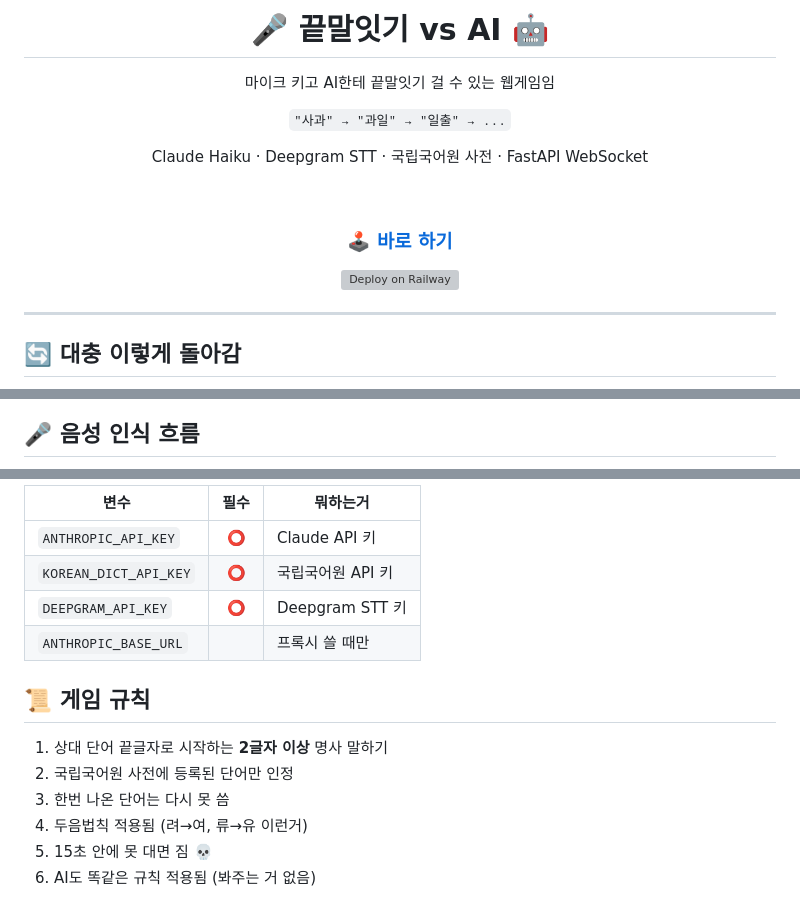
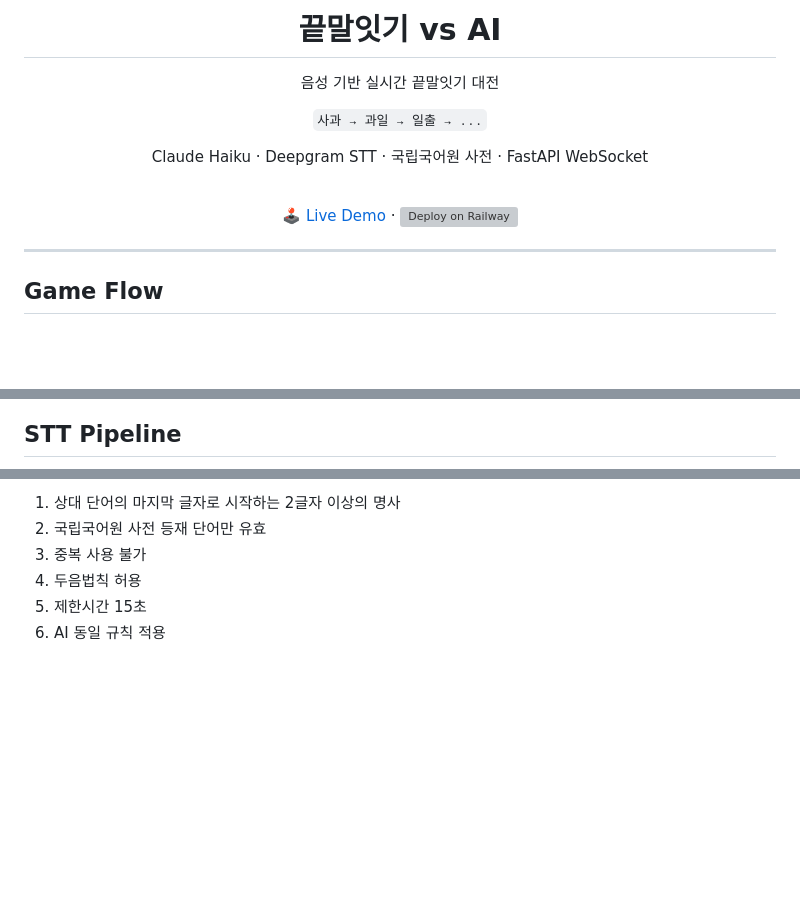
Before and after one commit to Technoetic/word-chain-game, a Markdown page: README.md, 3 parts joined by grey strips. Drawn GitHub-style; blank space fills up the shorter version; grey boxes are pictures that could not be loaded.

````diff
--- a/README.md
+++ b/README.md
@@ -1,24 +1,22 @@
 <div align="center">
 
-# 🎤 끝말잇기 vs AI 🤖
+# 끝말잇기 vs AI
 
-마이크 키고 AI한테 끝말잇기 걸 수 있는 웹게임임
+음성 기반 실시간 끝말잇기 대전
 
-`"사과" → "과일" → "일출" → ...`
+`사과 → 과일 → 일출 → ...`
 
 Claude Haiku · Deepgram STT · 국립국어원 사전 · FastAPI WebSocket
 
 <br>
 
-### [🕹️ 바로 하기](https://web-production-8d608.up.railway.app/)
-
-[![Deploy on Railway](https://railway.com/button.svg)](https://railway.com)
+[🕹️ Live Demo](https://web-production-8d608.up.railway.app/) · [![Deploy on Railway](https://railway.com/button.svg)](https://railway.com)
 
 ---
 
 </div>
 
-## 🔄 대충 이렇게 돌아감
+## Game Flow
 
 ```mermaid
 flowchart LR
@@ -59,7 +57,7 @@ flowchart TB
     ENGINE --> KR
 ```
 
-## 🎤 음성 인식 흐름
+## STT Pipeline
 
 ```mermaid
 flowchart LR
@@ -210,16 +208,7 @@ http://localhost:8000 들어가면 됨
 
-| 변수 | 필수 | 뭐하는거 |
-|------|:----:|------|
-| `ANTHROPIC_API_KEY` | ⭕ | Claude API 키 |
-| `KOREAN_DICT_API_KEY` | ⭕ | 국립국어원 API 키 |
-| `DEEPGRAM_API_KEY` | ⭕ | Deepgram STT 키 |
-| `ANTHROPIC_BASE_URL` | | 프록시 쓸 때만 |
-
-## 📜 게임 규칙
-
-1. 상대 단어 끝글자로 시작하는 **2글자 이상** 명사 말하기
-2. 국립국어원 사전에 등록된 단어만 인정
-3. 한번 나온 단어는 다시 못 씀
-4. 두음법칙 적용됨 (려→여, 류→유 이런거)
-5. 15초 안에 못 대면 짐 💀
-6. AI도 똑같은 규칙 적용됨 (봐주는 거 없음)
+1. 상대 단어의 마지막 글자로 시작하는 2글자 이상의 명사
+2. 국립국어원 사전 등재 단어만 유효
+3. 중복 사용 불가
+4. 두음법칙 허용
+5. 제한시간 15초
+6. AI 동일 규칙 적용
````
Also changed, not shown: other parts of README.md (+91 -91 lines).
